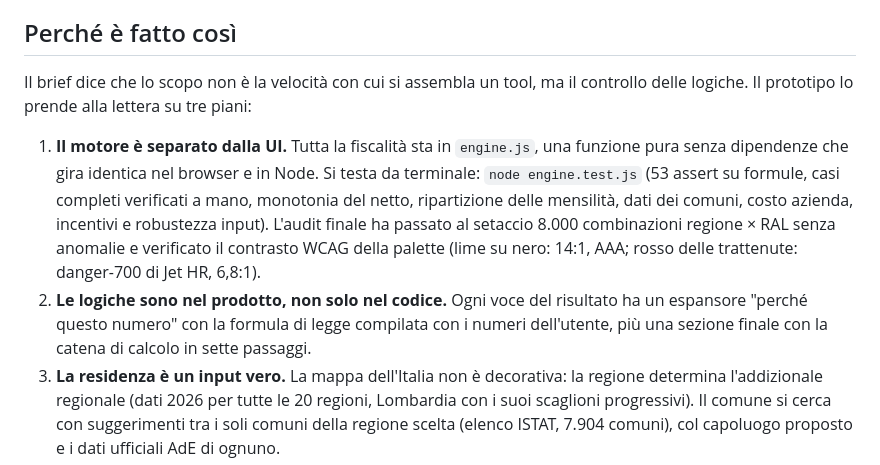
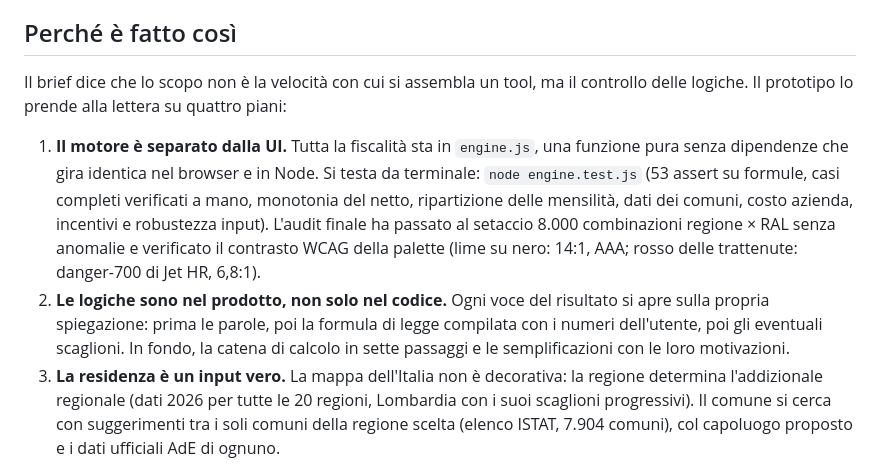
Before and after one commit to Dema-om/jet-netto, a Markdown page: README.md, the part around one of its changes. GitHub-like rendering.

```diff
--- a/README.md
+++ b/README.md
@@ -10,7 +10,7 @@ oppure servi la cartella con un qualunque static server.
 ## Perché è fatto così
 
 Il brief dice che lo scopo non è la velocità con cui si assembla un tool, ma il
-controllo delle logiche. Il prototipo lo prende alla lettera su tre piani:
+controllo delle logiche. Il prototipo lo prende alla lettera su quattro piani:
 
 1. **Il motore è separato dalla UI.** Tutta la fiscalità sta in `engine.js`,
    una funzione pura senza dipendenze che gira identica nel browser e in Node.
@@ -21,9 +21,10 @@ controllo delle logiche. Il prototipo lo prende alla lettera su tre piani:
    verificato il contrasto WCAG della palette (lime su nero: 14:1, AAA;
    rosso delle trattenute: danger-700 di Jet HR, 6,8:1).
 2. **Le logiche sono nel prodotto, non solo nel codice.** Ogni voce del
-   risultato ha un espansore "perché questo numero" con la formula di legge
-   compilata con i numeri dell'utente, più una sezione finale con la catena di
-   calcolo in sette passaggi.
+   risultato si apre sulla propria spiegazione: prima le parole, poi la
+   formula di legge compilata con i numeri dell'utente, poi gli eventuali
+   scaglioni. In fondo, la catena di calcolo in sette passaggi e le
+   semplificazioni con le loro motivazioni.
 3. **La residenza è un input vero.** La mappa dell'Italia non è decorativa: la
    regione determina l'addizionale regionale (dati 2026 per tutte le 20
    regioni, Lombardia con i suoi scaglioni progressivi). Il comune si cerca
```
Also changed, not shown: other parts of README.md (+32 -17 lines).
